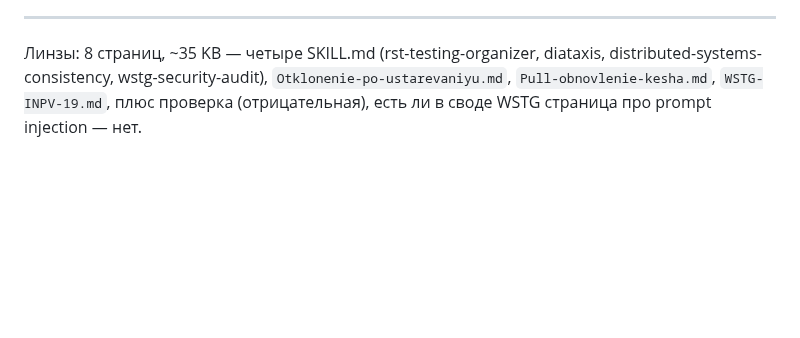
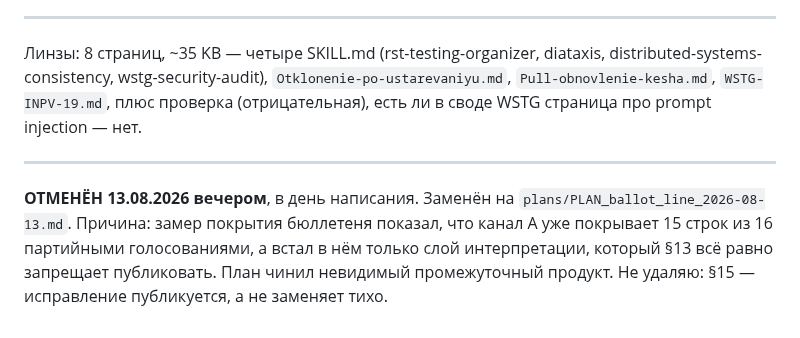
Before and after one commit to larrynovsky/knesset-2026, a Markdown page: plans/PLAN_direction_2026-08-13.md, the part around the change. Rendered like a GitHub page; blank space fills up the shorter version.

```diff
--- a/plans/PLAN_direction_2026-08-13.md
+++ b/plans/PLAN_direction_2026-08-13.md
@@ -323,3 +323,12 @@ distributed-systems-consistency, wstg-security-audit),
 `Otklonenie-po-ustarevaniyu.md`, `Pull-obnovlenie-kesha.md`,
 `WSTG-INPV-19.md`, плюс проверка (отрицательная), есть ли в своде WSTG
 страница про prompt injection — нет.
+
+---
+
+**ОТМЕНЁН 13.08.2026 вечером**, в день написания. Заменён на
+`plans/PLAN_ballot_line_2026-08-13.md`. Причина: замер покрытия бюллетеня
+показал, что канал А уже покрывает 15 строк из 16 партийными голосованиями,
+а встал в нём только слой интерпретации, который §13 всё равно запрещает
+публиковать. План чинил невидимый промежуточный продукт. Не удаляю: §15 —
+исправление публикуется, а не заменяет тихо.
```
Also changed, not shown: plans/PLAN_ballot_line_2026-08-13.md (added, +318 -0 lines).
